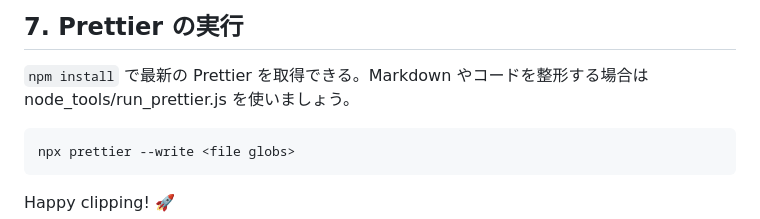
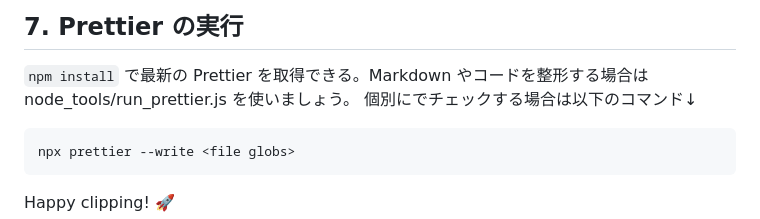
Before and after one commit to ringlyra/web-summary, a Markdown page: README.md, the part around the change. Drawn GitHub-style.

````diff
--- a/README.md
+++ b/README.md
@@ -117,6 +117,7 @@ repo-root
 ## 7. Prettier の実行
 
 `npm install` で最新の Prettier を取得できる。Markdown やコードを整形する場合は node_tools/run_prettier.js を使いましょう。
+個別にでチェックする場合は以下のコマンド↓
 
 ```bash
 npx prettier --write <file globs>
````
